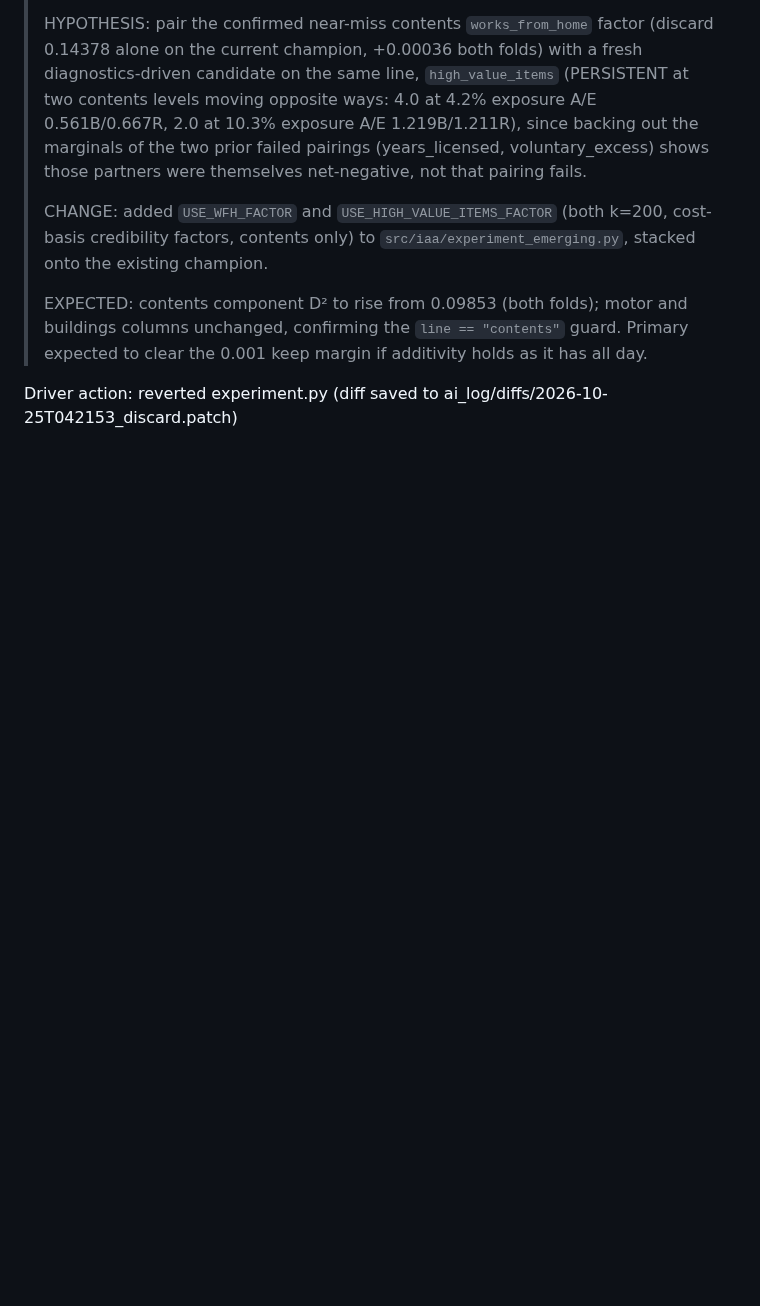
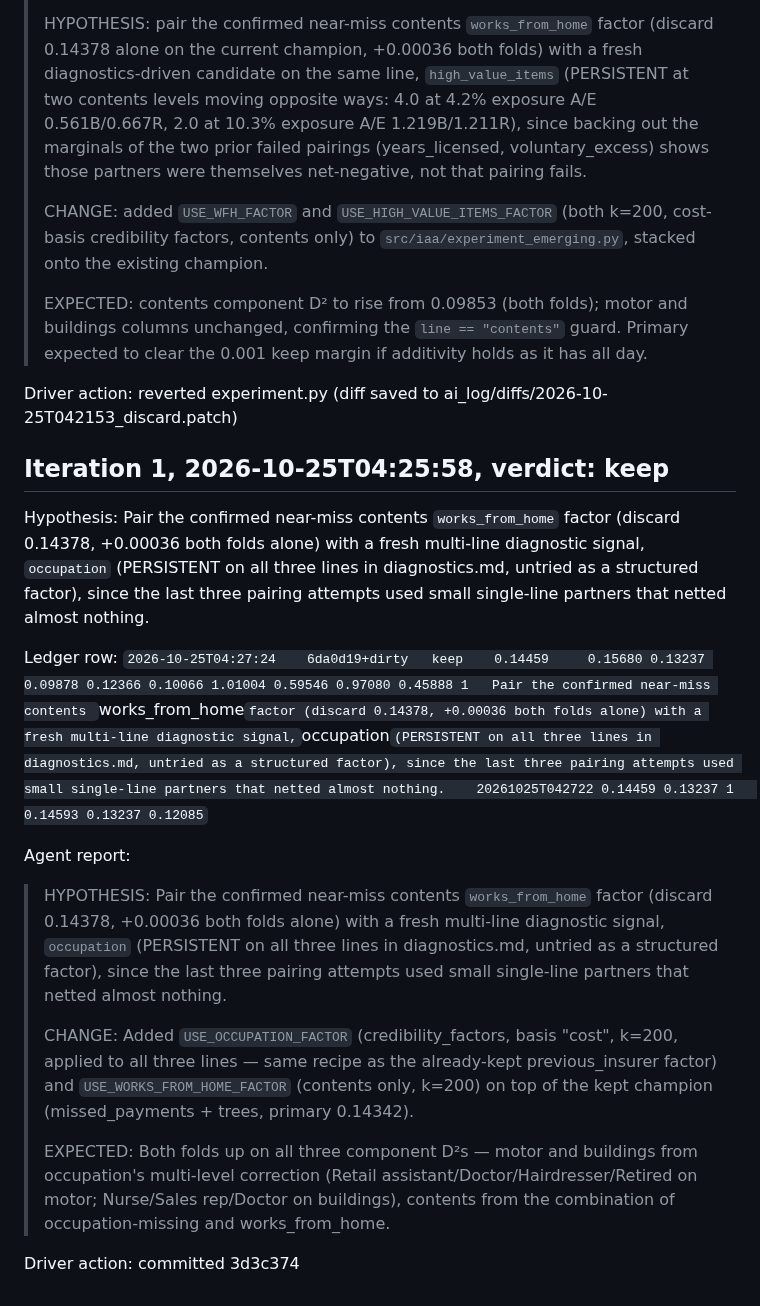
Before and after one commit to farmcoding/iaa-hackathon-2026, a Markdown page: ai_log/loop_2026-10-25.md, the part around the change. Drawn GitHub-style; blank space fills up the shorter version.

Commit message:
loop log: iteration 1 keep

```diff
--- a/ai_log/loop_2026-10-25.md
+++ b/ai_log/loop_2026-10-25.md
@@ -622,3 +622,20 @@ Agent report:
 > EXPECTED: contents component D² to rise from 0.09853 (both folds); motor and buildings columns unchanged, confirming the `line == "contents"` guard. Primary expected to clear the 0.001 keep margin if additivity holds as it has all day.
 
 Driver action: reverted experiment.py (diff saved to ai_log/diffs/2026-10-25T042153_discard.patch)
+
+## Iteration 1, 2026-10-25T04:25:58, verdict: keep
+
+Hypothesis: Pair the confirmed near-miss contents `works_from_home` factor (discard 0.14378, +0.00036 both folds alone) with a fresh multi-line diagnostic signal, `occupation` (PERSISTENT on all three lines in diagnostics.md, untried as a structured factor), since the last three pairing attempts used small single-line partners that netted almost nothing.
+
+Ledger row: `2026-10-25T04:27:24	6da0d19+dirty	keep	0.14459		0.15680	0.13237	0.09878	0.12366	0.10066	1.01004	0.59546	0.97080	0.45888	1	Pair the confirmed near-miss contents `works_from_home` factor (discard 0.14378, +0.00036 both folds alone) with a fresh multi-line diagnostic signal, `occupation` (PERSISTENT on all three lines in diagnostics.md, untried as a structured factor), since the last three pairing attempts used small single-line partners that netted almost nothing.	20261025T042722	0.14459	0.13237	1	0.14593	0.13237	0.12085
+`
+
+Agent report:
+
+> HYPOTHESIS: Pair the confirmed near-miss contents `works_from_home` factor (discard 0.14378, +0.00036 both folds alone) with a fresh multi-line diagnostic signal, `occupation` (PERSISTENT on all three lines in diagnostics.md, untried as a structured factor), since the last three pairing attempts used small single-line partners that netted almost nothing.
+>
+> CHANGE: Added `USE_OCCUPATION_FACTOR` (credibility_factors, basis "cost", k=200, applied to all three lines — same recipe as the already-kept previous_insurer factor) and `USE_WORKS_FROM_HOME_FACTOR` (contents only, k=200) on top of the kept champion (missed_payments + trees, primary 0.14342).
+>
+> EXPECTED: Both folds up on all three component D²s — motor and buildings from occupation's multi-level correction (Retail assistant/Doctor/Hairdresser/Retired on motor; Nurse/Sales rep/Doctor on buildings), contents from the combination of occupation-missing and works_from_home.
+
+Driver action: committed 3d3c374
```
